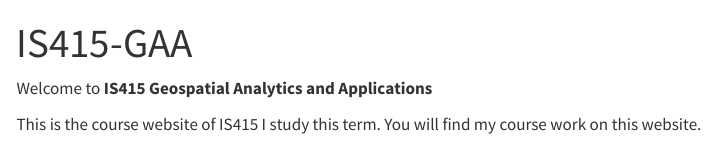
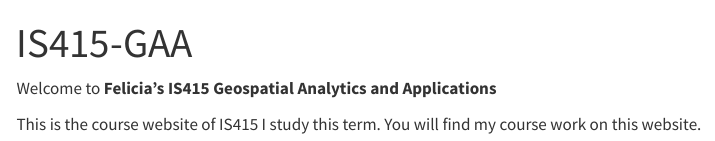
Before and after one commit to Feliciaeng29/IS415-GAA, a Quarto document (index.qmd): the page in a window 1100 px wide, from its top. Rendered offline with R 4.5, knitr and Pandoc in place of Quarto, with nearby package versions; menus at the side of the page are left out.

Commit message:
Changes on the website

```diff
--- a/_quarto.yml
+++ b/_quarto.yml
@@ -9,6 +9,14 @@ website:
       menu:
         - text: "Hands-on Exercise 1"
           href: "Hands-on_Ex/Hands-on_Ex01/Hands-on_Ex01.html"
+    - text: "In-class Exercise"
+      menu:
+        - text: "In-class Exercise 1"
+          href: "In-class_Ex/In-class_Ex01/In-class_Ex01.html"
+    - text: "Take-home Exercise"
+      menu:
+        - text: "Take-home Exercise 1"
+          href: "Take-home_Ex/Take-home_Ex01/Take-home_Ex01.html"
     right:
       - href: index.qmd
         text: Home
--- a/index.qmd
+++ b/index.qmd
@@ -2,6 +2,6 @@
 title: "IS415-GAA"
 ---
 
-Welcome to **IS415 Geospatial Analytics and Applications**
+Welcome to **Felicia's IS415 Geospatial Analytics and Applications**
 
 This is the course website of IS415 I study this term. You will find my course work on this website.
```
Also changed, not shown: 3 other files.
